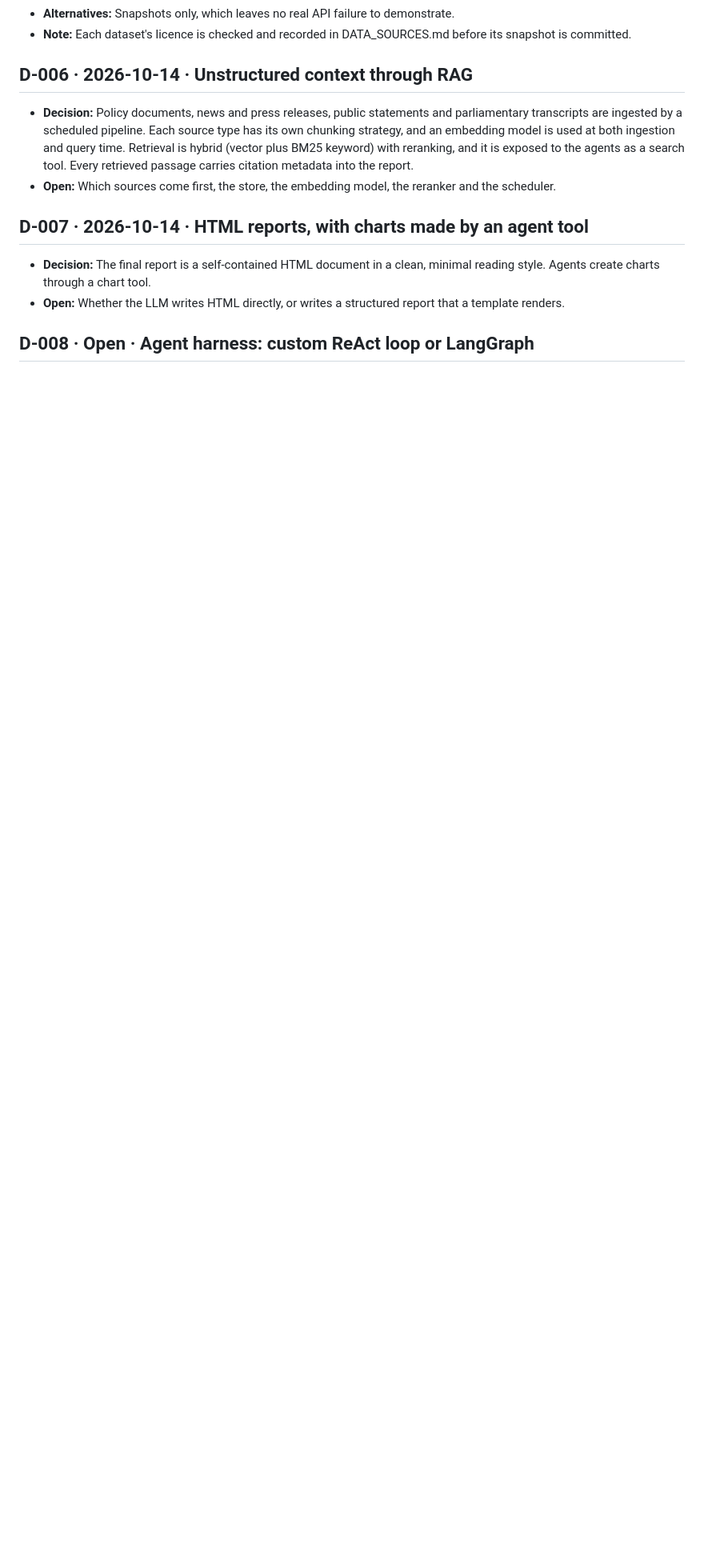
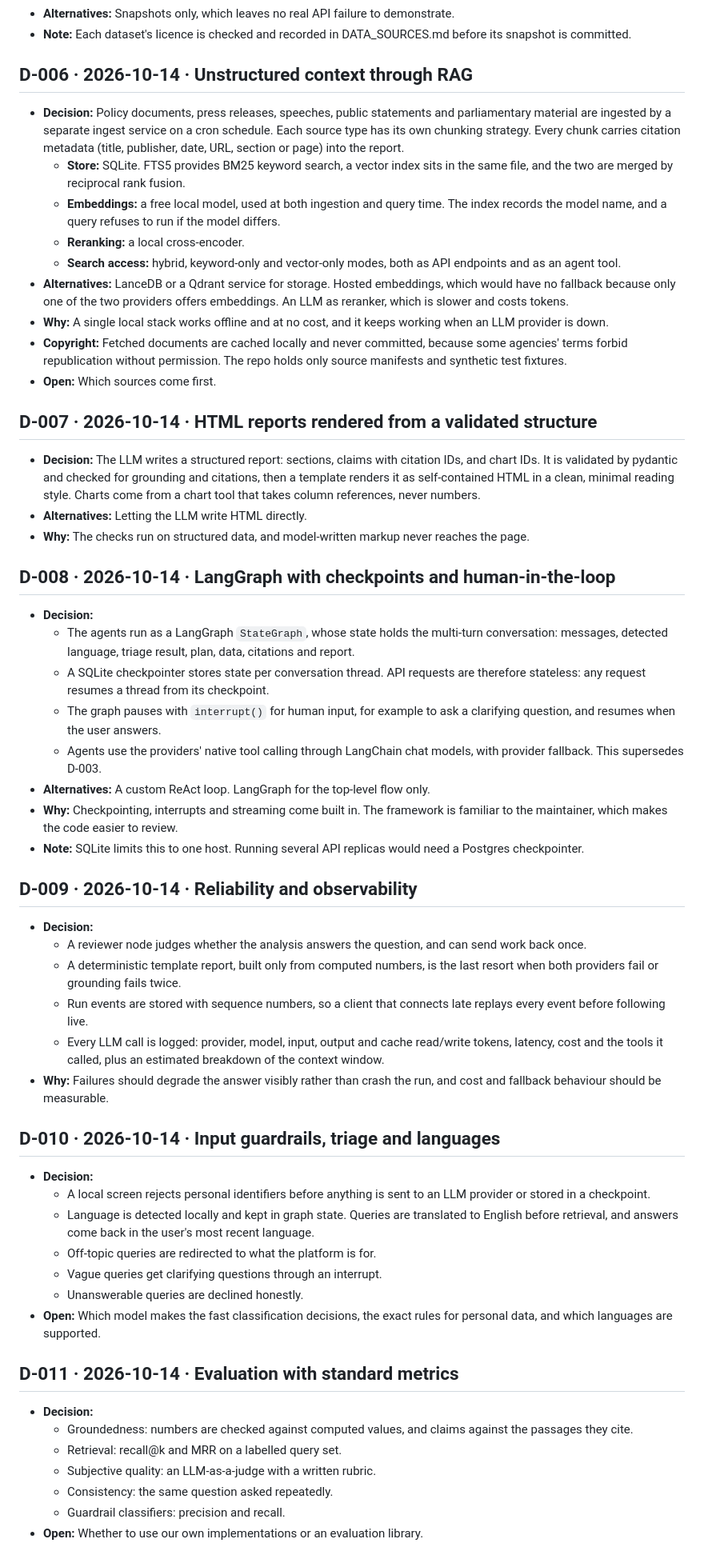
Before and after one commit to garygsw/agentic-policy-analytics, a Markdown page: docs/DECISIONS.md, the part around one of its changes. Shown at 80% size. Rendered like a GitHub page; blank space fills up the shorter version.

Commit message:
docs: record harness, RAG, guardrail and evaluation decisions
LangGraph with checkpoints and interrupts (supersedes the JSON step
format), RAG stack, HTML report rendering, reliability/observability
additions, input guardrails and languages, evaluation metrics, no
hosted demo. Open items are marked as such.

Co-Authored-By: Claude Opus 5.5 <noreply@anthropic.com>

```diff
--- a/docs/DECISIONS.md
+++ b/docs/DECISIONS.md
@@ -28,11 +28,54 @@ Each entry records the date, the decision, the alternatives considered and the r
 - **Note:** Each dataset's licence is checked and recorded in DATA_SOURCES.md before its snapshot is committed.
 
 ## D-006 · 2026-10-14 · Unstructured context through RAG
-- **Decision:** Policy documents, news and press releases, public statements and parliamentary transcripts are ingested by a scheduled pipeline. Each source type has its own chunking strategy, and an embedding model is used at both ingestion and query time. Retrieval is hybrid (vector plus BM25 keyword) with reranking, and it is exposed to the agents as a search tool. Every retrieved passage carries citation metadata into the report.
-- **Open:** Which sources come first, the store, the embedding model, the reranker and the scheduler.
+- **Decision:** Policy documents, press releases, speeches, public statements and parliamentary material are ingested by a separate ingest service on a cron schedule. Each source type has its own chunking strategy. Every chunk carries citation metadata (title, publisher, date, URL, section or page) into the report.
+  - **Store:** SQLite. FTS5 provides BM25 keyword search, a vector index sits in the same file, and the two are merged by reciprocal rank fusion.
+  - **Embeddings:** a free local model, used at both ingestion and query time. The index records the model name, and a query refuses to run if the model differs.
+  - **Reranking:** a local cross-encoder.
+  - **Search access:** hybrid, keyword-only and vector-only modes, both as API endpoints and as an agent tool.
+- **Alternatives:** LanceDB or a Qdrant service for storage. Hosted embeddings, which would have no fallback because only one of the two providers offers embeddings. An LLM as reranker, which is slower and costs tokens.
+- **Why:** A single local stack works offline and at no cost, and it keeps working when an LLM provider is down.
+- **Copyright:** Fetched documents are cached locally and never committed, because some agencies' terms forbid republication without permission. The repo holds only source manifests and synthetic test fixtures.
+- **Open:** Which sources come first.
 
-## D-007 · 2026-10-14 · HTML reports, with charts made by an agent tool
-- **Decision:** The final report is a self-contained HTML document in a clean, minimal reading style. Agents create charts through a chart tool.
-- **Open:** Whether the LLM writes HTML directly, or writes a structured report that a template renders.
+## D-007 · 2026-10-14 · HTML reports rendered from a validated structure
+- **Decision:** The LLM writes a structured report: sections, claims with citation IDs, and chart IDs. It is validated by pydantic and checked for grounding and citations, then a template renders it as self-contained HTML in a clean, minimal reading style. Charts come from a chart tool that takes column references, never numbers.
+- **Alternatives:** Letting the LLM write HTML directly.
+- **Why:** The checks run on structured data, and model-written markup never reaches the page.
 
-## D-008 · Open · Agent harness: custom ReAct loop or LangGraph
+## D-008 · 2026-10-14 · LangGraph with checkpoints and human-in-the-loop
+- **Decision:**
+  - The agents run as a LangGraph `StateGraph`, whose state holds the multi-turn conversation: messages, detected language, triage result, plan, data, citations and report.
+  - A SQLite checkpointer stores state per conversation thread. API requests are therefore stateless: any request resumes a thread from its checkpoint.
+  - The graph pauses with `interrupt()` for human input, for example to ask a clarifying question, and resumes when the user answers.
+  - Agents use the providers' native tool calling through LangChain chat models, with provider fallback. This supersedes D-003.
+- **Alternatives:** A custom ReAct loop. LangGraph for the top-level flow only.
+- **Why:** Checkpointing, interrupts and streaming come built in. The framework is familiar to the maintainer, which makes the code easier to review.
+- **Note:** SQLite limits this to one host. Running several API replicas would need a Postgres checkpointer.
+
+## D-009 · 2026-10-14 · Reliability and observability
+- **Decision:**
+  - A reviewer node judges whether the analysis answers the question, and can send work back once.
+  - A deterministic template report, built only from computed numbers, is the last resort when both providers fail or grounding fails twice.
+  - Run events are stored with sequence numbers, so a client that connects late replays every event before following live.
+  - Every LLM call is logged: provider, model, input, output and cache read/write tokens, latency, cost and the tools it called, plus an estimated breakdown of the context window.
+- **Why:** Failures should degrade the answer visibly rather than crash the run, and cost and fallback behaviour should be measurable.
+
+## D-010 · 2026-10-14 · Input guardrails, triage and languages
+- **Decision:**
+  - A local screen rejects personal identifiers before anything is sent to an LLM provider or stored in a checkpoint.
+  - Language is detected locally and kept in graph state. Queries are translated to English before retrieval, and answers come back in the user's most recent language.
+  - Off-topic queries are redirected to what the platform is for.
+  - Vague queries get clarifying questions through an interrupt.
+  - Unanswerable queries are declined honestly.
+- **Open:** Which model makes the fast classification decisions, the exact rules for personal data, and which languages are supported.
+
+## D-011 · 2026-10-14 · Evaluation with standard metrics
+- **Decision:**
+  - Groundedness: numbers are checked against computed values, and claims against the passages they cite.
+  - Retrieval: recall@k and MRR on a labelled query set.
+  - Subjective quality: an LLM-as-a-judge with a written rubric.
+  - Consistency: the same question asked repeatedly.
+  - Guardrail classifiers: precision and recall.
+- **Open:** Whether to use our own implementations or an evaluation library.
+
```
Also changed, not shown: other parts of docs/DECISIONS.md (+7 -1 lines).
